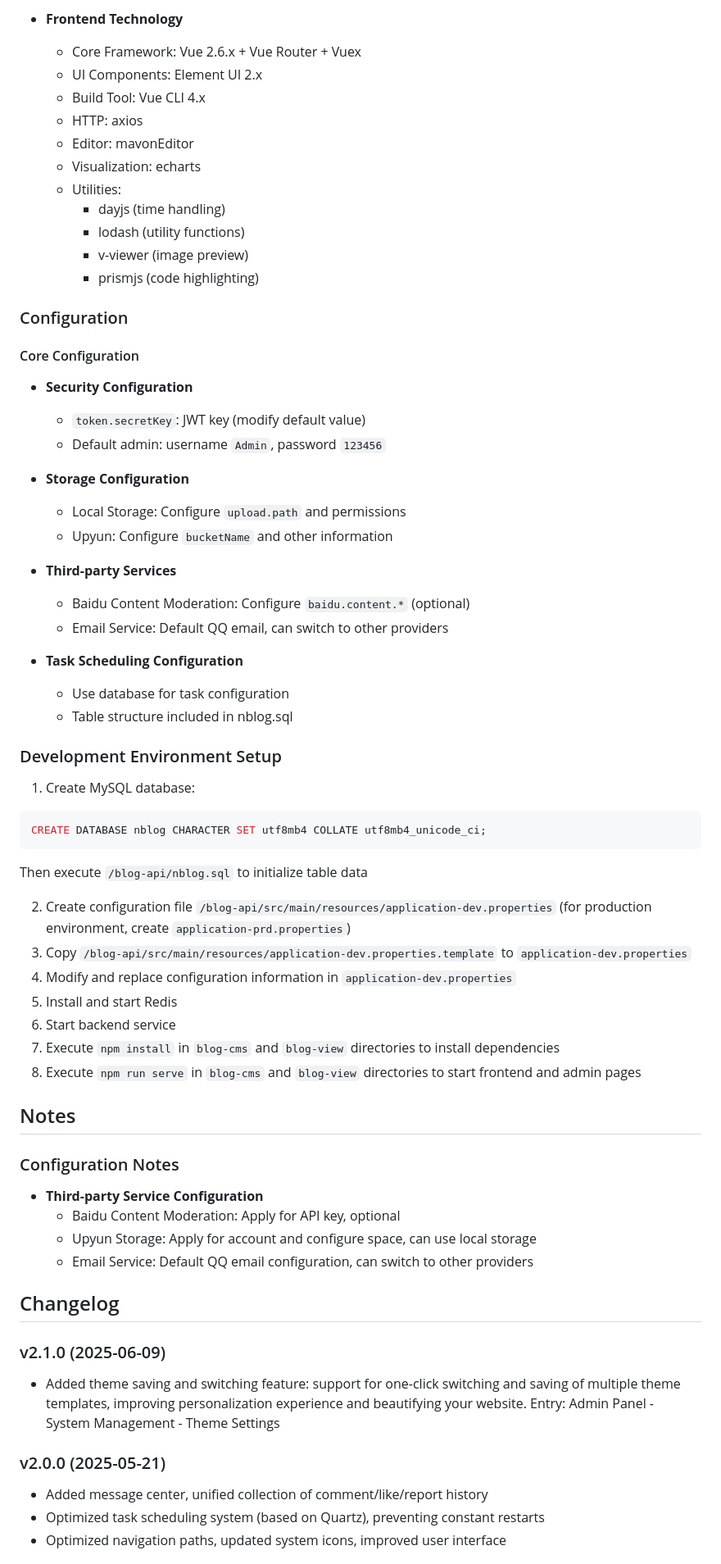
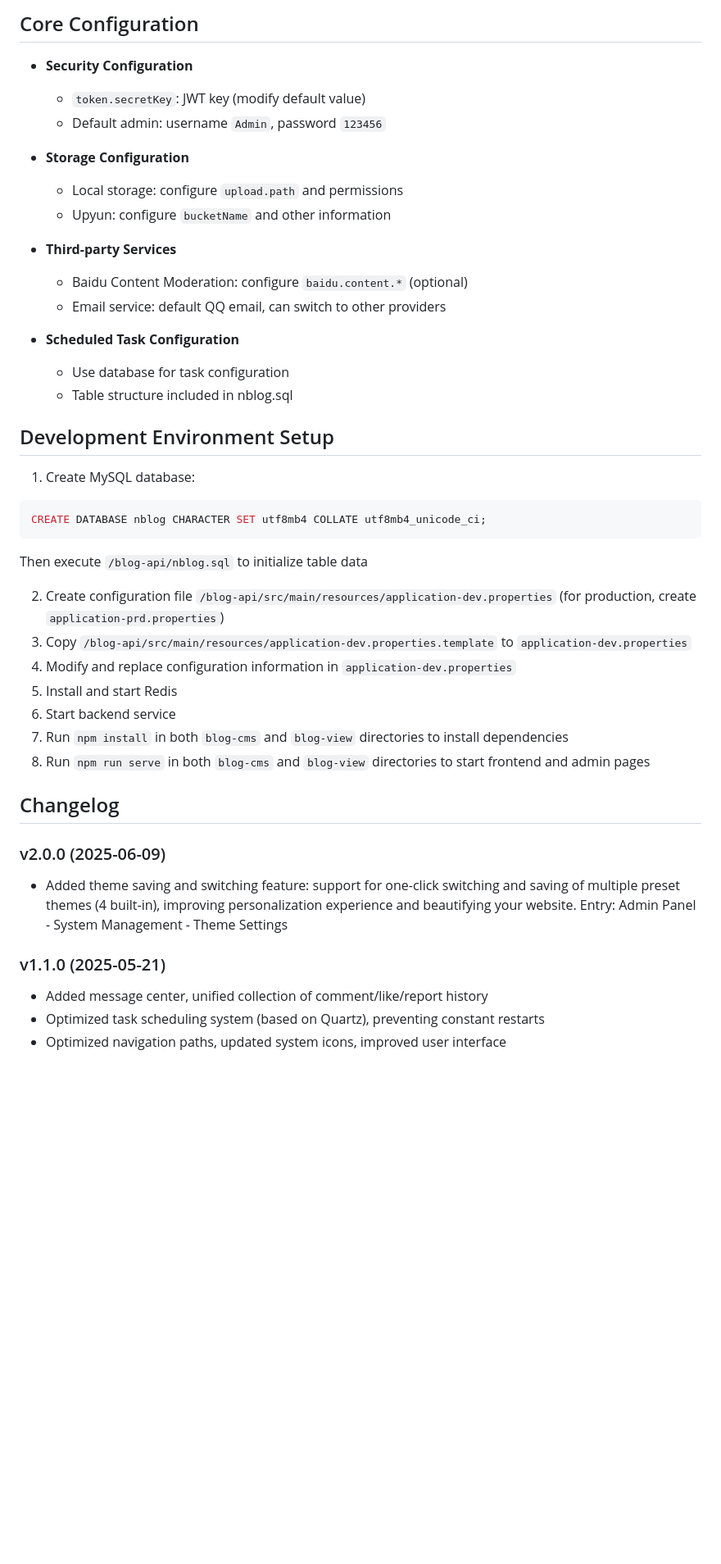
Before and after one commit to cdacai/blog, a Markdown page: README_EN.md, the part around one of its changes. Shown at 82% size. Drawn GitHub-style; blank space fills up the shorter version.

````diff
--- a/README_EN.md
+++ b/README_EN.md
@@ -138,65 +87,41 @@ Preview:
-- **Frontend Technology**
-  - Core Framework: Vue 2.6.x + Vue Router + Vuex
-  - UI Components: Element UI 2.x
-  - Build Tool: Vue CLI 4.x
-  - HTTP: axios
-  - Editor: mavonEditor
-  - Visualization: echarts
-  - Utilities:
-    - dayjs (time handling)
-    - lodash (utility functions)
-    - v-viewer (image preview)
-    - prismjs (code highlighting)
-
-### Configuration
-
-#### Core Configuration
+## Core Configuration
 - **Security Configuration**
   - `token.secretKey`: JWT key (modify default value)
   - Default admin: username `Admin`, password `123456`
 
 - **Storage Configuration**
-  - Local Storage: Configure `upload.path` and permissions
-  - Upyun: Configure `bucketName` and other information
+  - Local storage: configure `upload.path` and permissions
+  - Upyun: configure `bucketName` and other information
 
 - **Third-party Services**
-  - Baidu Content Moderation: Configure `baidu.content.*` (optional)
-  - Email Service: Default QQ email, can switch to other providers
+  - Baidu Content Moderation: configure `baidu.content.*` (optional)
+  - Email service: default QQ email, can switch to other providers
 
-- **Task Scheduling Configuration**
+- **Scheduled Task Configuration**
   - Use database for task configuration
   - Table structure included in nblog.sql
 
-### Development Environment Setup
-
+## Development Environment Setup
 1. Create MySQL database:
 ```sql
 CREATE DATABASE nblog CHARACTER SET utf8mb4 COLLATE utf8mb4_unicode_ci;
 ```
 Then execute `/blog-api/nblog.sql` to initialize table data
 
-2. Create configuration file `/blog-api/src/main/resources/application-dev.properties` (for production environment, create `application-prd.properties`)
+2. Create configuration file `/blog-api/src/main/resources/application-dev.properties` (for production, create `application-prd.properties`)
 3. Copy `/blog-api/src/main/resources/application-dev.properties.template` to `application-dev.properties`
 4. Modify and replace configuration information in `application-dev.properties`
 5. Install and start Redis
 6. Start backend service
-7. Execute `npm install` in `blog-cms` and `blog-view` directories to install dependencies
-8. Execute `npm run serve` in `blog-cms` and `blog-view` directories to start frontend and admin pages
-
-## Notes
-
-### Configuration Notes
-- **Third-party Service Configuration**
-  - Baidu Content Moderation: Apply for API key, optional
-  - Upyun Storage: Apply for account and configure space, can use local storage
-  - Email Service: Default QQ email configuration, can switch to other providers
+7. Run `npm install` in both `blog-cms` and `blog-view` directories to install dependencies
+8. Run `npm run serve` in both `blog-cms` and `blog-view` directories to start frontend and admin pages
 
 ## Changelog
 
-### v2.1.0 (2025-06-09)
-- Added theme saving and switching feature: support for one-click switching and saving of multiple theme templates, improving personalization experience and beautifying your website. Entry: Admin Panel - System Management - Theme Settings
+### v2.0.0 (2025-06-09)
+- Added theme saving and switching feature: support for one-click switching and saving of multiple preset themes (4 built-in), improving personalization experience and beautifying your website. Entry: Admin Panel - System Management - Theme Settings
 
-### v2.0.0 (2025-05-21)
+### v1.1.0 (2025-05-21)
 - Added message center, unified collection of comment/like/report history
 - Optimized task scheduling system (based on Quartz), preventing constant restarts
 - Optimized navigation paths, updated system icons, improved user interface
````
Also changed, not shown: other parts of README_EN.md (+35 -97 lines), pic/theme-switch.png (added), 1 other file.
